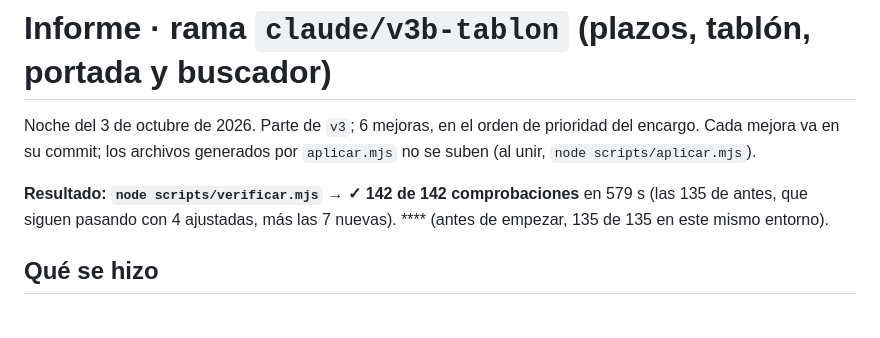
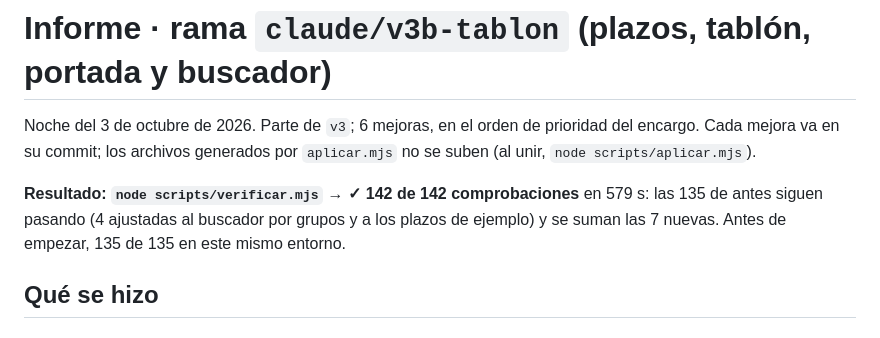
Before and after one commit to alvarotaiagu/plantilla-ayuntamiento-puerta-abierta-v3, a Markdown page: INFORME-v3b-tablon.md, the part around the change. Rendered like a GitHub page.

Commit message:
Informe: línea del resultado
Co-Authored-By: Claude Opus 5.5 <noreply@anthropic.com>

```diff
--- a/INFORME-v3b-tablon.md
+++ b/INFORME-v3b-tablon.md
@@ -2,7 +2,7 @@
 
 Noche del 3 de octubre de 2026. Parte de `v3`; 6 mejoras, en el orden de prioridad del encargo. Cada mejora va en su commit; los archivos generados por `aplicar.mjs` no se suben (al unir, `node scripts/aplicar.mjs`).
 
-**Resultado: `node scripts/verificar.mjs` → ✓ 142 de 142 comprobaciones** en 579 s (las 135 de antes, que siguen pasando con 4 ajustadas, más las 7 nuevas). **** (antes de empezar, 135 de 135 en este mismo entorno).
+**Resultado: `node scripts/verificar.mjs` → ✓ 142 de 142 comprobaciones** en 579 s: las 135 de antes siguen pasando (4 ajustadas al buscador por grupos y a los plazos de ejemplo) y se suman las 7 nuevas. Antes de empezar, 135 de 135 en este mismo entorno.
 
 ## Qué se hizo
 
```
